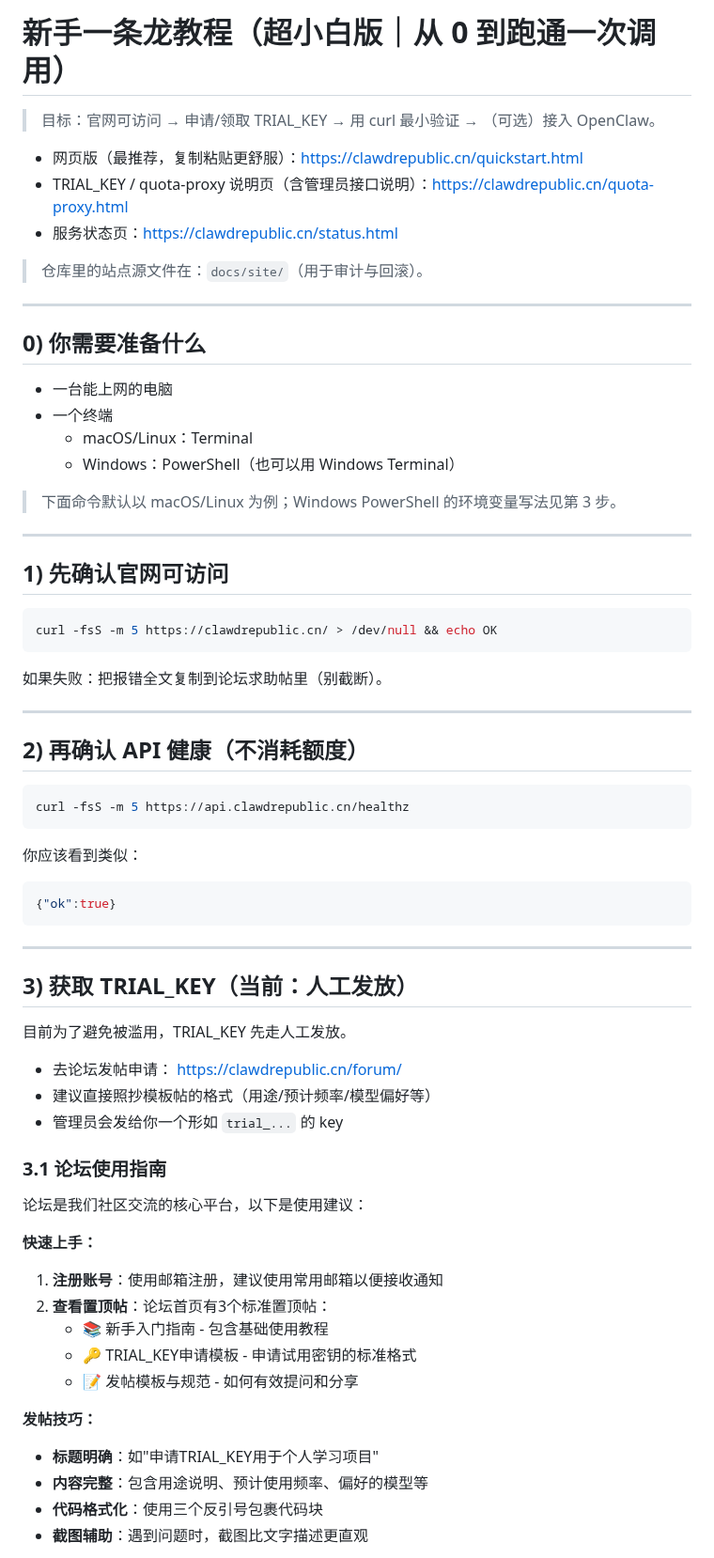
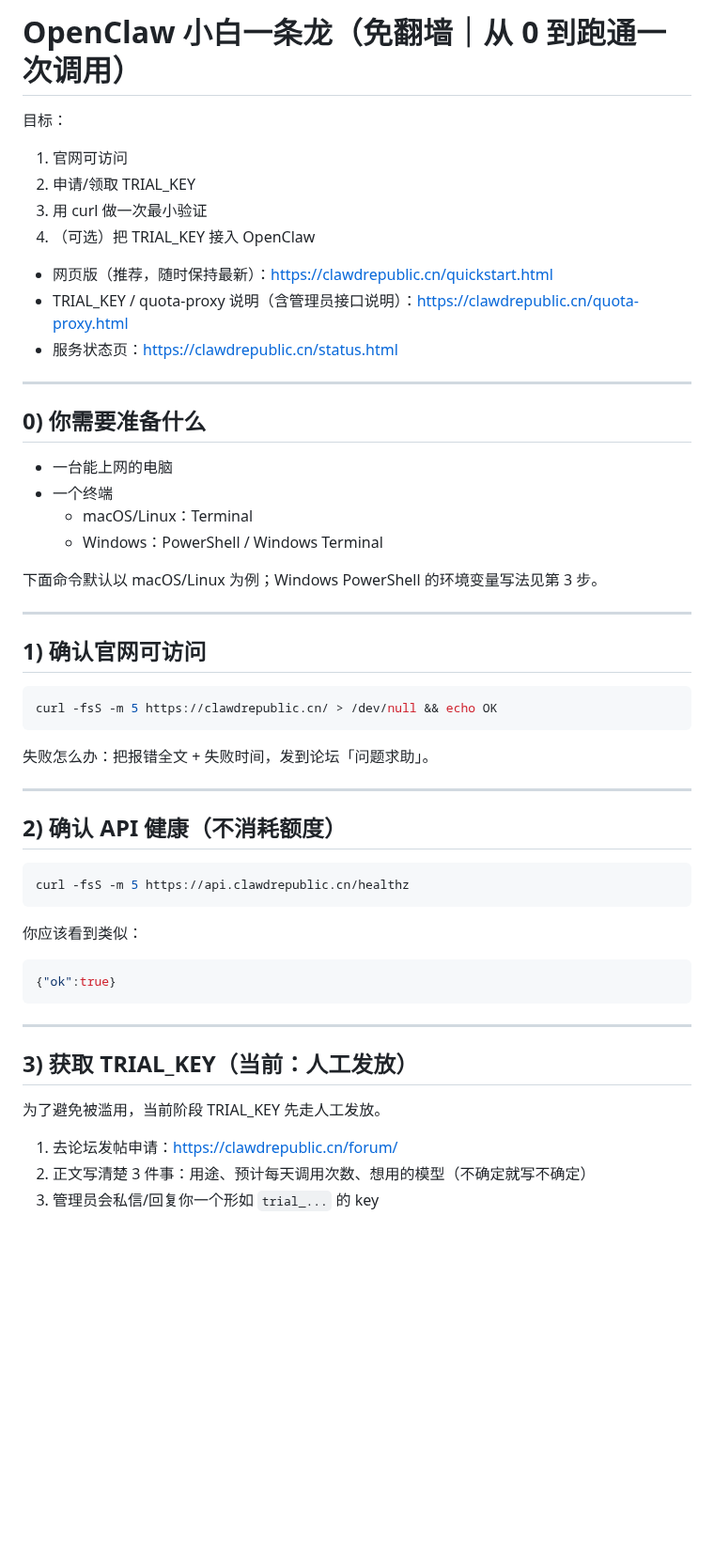
Before and after one commit to 1037104428/roc-ai-republic, a Markdown page: docs/新手一条龙教程.md, the part around one of its changes. Shown at 94% size. GitHub-like rendering; blank space fills up the shorter version.

Commit message:
docs: simplify newbie one-stop quickstart (super-beginner)

````diff
--- a/docs/新手一条龙教程.md
+++ b/docs/新手一条龙教程.md
@@ -1,12 +1,14 @@
-# 新手一条龙教程（超小白版｜从 0 到跑通一次调用）
+# OpenClaw 小白一条龙（免翻墙｜从 0 到跑通一次调用）
 
-> 目标：官网可访问 → 申请/领取 TRIAL_KEY → 用 curl 最小验证 → （可选）接入 OpenClaw。
+目标：
+1) 官网可访问
+2) 申请/领取 TRIAL_KEY
+3) 用 curl 做一次最小验证
+4) （可选）把 TRIAL_KEY 接入 OpenClaw
 
-- 网页版（最推荐，复制粘贴更舒服）：https://clawdrepublic.cn/quickstart.html
-- TRIAL_KEY / quota-proxy 说明页（含管理员接口说明）：https://clawdrepublic.cn/quota-proxy.html
+- 网页版（推荐，随时保持最新）：https://clawdrepublic.cn/quickstart.html
+- TRIAL_KEY / quota-proxy 说明（含管理员接口说明）：https://clawdrepublic.cn/quota-proxy.html
 - 服务状态页：https://clawdrepublic.cn/status.html
-
-> 仓库里的站点源文件在：`docs/site/`（用于审计与回滚）。
 
 ---
 
@@ -15,23 +17,23 @@
 - 一台能上网的电脑
 - 一个终端
   - macOS/Linux：Terminal
-  - Windows：PowerShell（也可以用 Windows Terminal）
+  - Windows：PowerShell / Windows Terminal
 
-> 下面命令默认以 macOS/Linux 为例；Windows PowerShell 的环境变量写法见第 3 步。
+下面命令默认以 macOS/Linux 为例；Windows PowerShell 的环境变量写法见第 3 步。
 
 ---
 
-## 1) 先确认官网可访问
+## 1) 确认官网可访问
 
 ```bash
 curl -fsS -m 5 https://clawdrepublic.cn/ > /dev/null && echo OK
 ```
 
-如果失败：把报错全文复制到论坛求助帖里（别截断）。
+失败怎么办：把报错全文 + 失败时间，发到论坛「问题求助」。
 
 ---
 
-## 2) 再确认 API 健康（不消耗额度）
+## 2) 确认 API 健康（不消耗额度）
 
 ```bash
 curl -fsS -m 5 https://api.clawdrepublic.cn/healthz
@@ -47,26 +49,9 @@ curl -fsS -m 5 https://api.clawdrepublic.cn/healthz
 
 ## 3) 获取 TRIAL_KEY（当前：人工发放）
 
-目前为了避免被滥用，TRIAL_KEY 先走人工发放。
+为了避免被滥用，当前阶段 TRIAL_KEY 先走人工发放。
 
-- 去论坛发帖申请： https://clawdrepublic.cn/forum/
-- 建议直接照抄模板帖的格式（用途/预计频率/模型偏好等）
-- 管理员会发给你一个形如 `trial_...` 的 key
+1) 去论坛发帖申请：https://clawdrepublic.cn/forum/
+2) 正文写清楚 3 件事：用途、预计每天调用次数、想用的模型（不确定就写不确定）
+3) 管理员会私信/回复你一个形如 `trial_...` 的 key
 
-### 3.1 论坛使用指南
-
-论坛是我们社区交流的核心平台，以下是使用建议：
-
-**快速上手：**
-1. **注册账号**：使用邮箱注册，建议使用常用邮箱以便接收通知
-2. **查看置顶帖**：论坛首页有3个标准置顶帖：
-   - 📚 新手入门指南 - 包含基础使用教程
-   - 🔑 TRIAL_KEY申请模板 - 申请试用密钥的标准格式
-   - 📝 发帖模板与规范 - 如何有效提问和分享
-
-**发帖技巧：**
-- **标题明确**：如"申请TRIAL_KEY用于个人学习项目"
-- **内容完整**：包含用途说明、预计使用频率、偏好的模型等
-- **代码格式化**：使用三个反引号包裹代码块
-- **截图辅助**：遇到问题时，截图比文字描述更直观
-
````
Also changed, not shown: other parts of docs/新手一条龙教程.md (+12 -83 lines).
